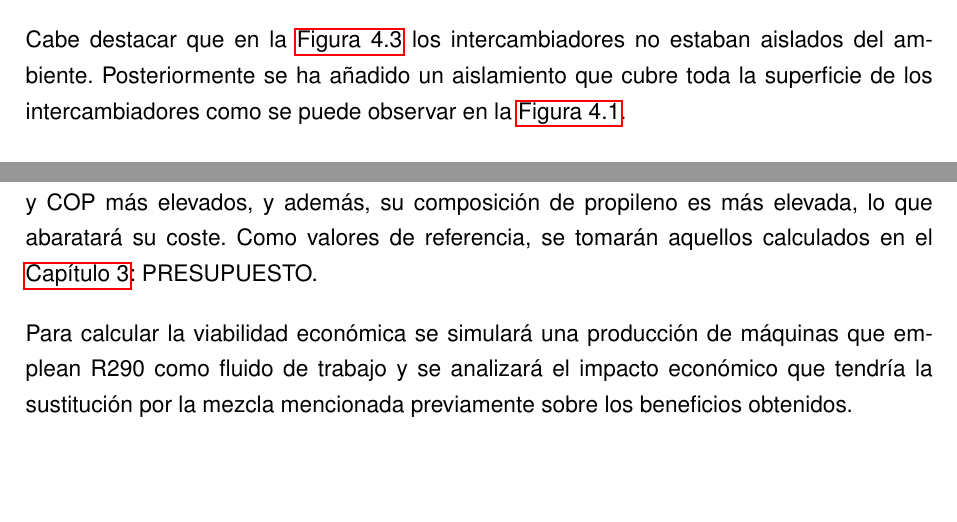
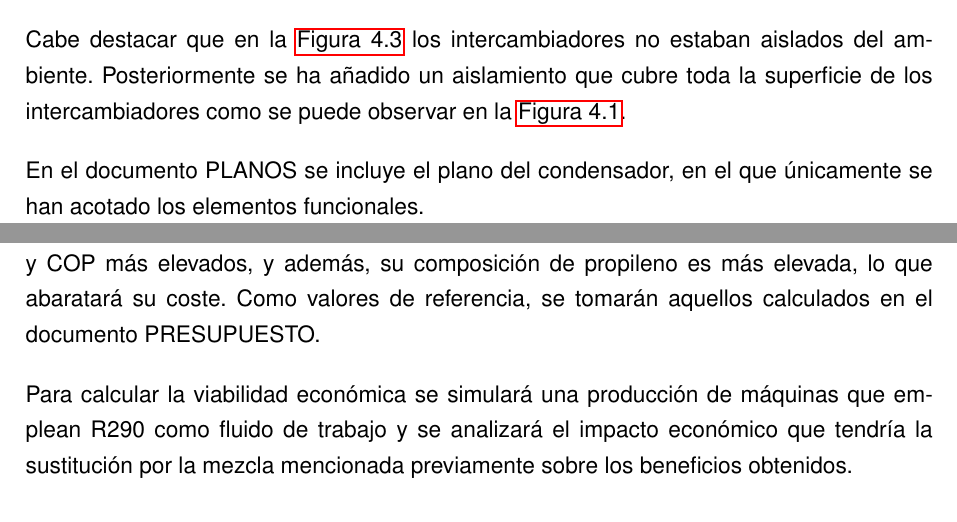
Before and after one commit to muarckbucks/Trabajo-final-de-grado, a LaTeX document (main.tex, which reads capitulos/4_experimental.tex, capitulos/5_viabilidades.tex): two parts of pages 43 and 73 of 105 before the commit and two parts of pages 43 and 73 of 106 after it, joined at a grey line, cut so that both start at the same text, the shorter picture padded with empty space. Compiled offline with pdfLaTeX.

Commit message:
plano condensador

```diff
--- a/capitulos/4_experimental.tex
+++ b/capitulos/4_experimental.tex
@@ -36,6 +36,9 @@ El sistema principal de esta instalación es un ciclo de compresión de vapor si
 Se pueden ver fotografías de los componentes en las figuras \ref{fig:intercambiadores} y \ref{fig:compresor}:
 
 Cabe destacar que en la \autoref{fig:intercambiadores} los intercambiadores no estaban aislados del ambiente. Posteriormente se ha añadido un aislamiento que cubre toda la superficie de los intercambiadores como se puede observar en la \autoref{fig:maquina_experimental}.
+
+En el documento PLANOS se incluye el plano del condensador, en el que únicamente se han acotado los elementos funcionales.
+
 \newpage
 
 \begin{figure}[H]
--- a/capitulos/5_viabilidades.tex
+++ b/capitulos/5_viabilidades.tex
@@ -5,7 +5,7 @@
 
 \section{Viabilidad económica}
 
-En este apartado se estudia la viabilidad económica de sustituir el refrigerante R290 por la mezcla RE170/R1270 (80\%/20\%), ya que, esta es la que ha demostrado tener un VHC y COP más elevados, y además, su composición de propileno es más elevada, lo que abaratará su coste. Como valores de referencia, se tomarán aquellos calculados en el \autoref{chap:presupuesto}: PRESUPUESTO.
+En este apartado se estudia la viabilidad económica de sustituir el refrigerante R290 por la mezcla RE170/R1270 (80\%/20\%), ya que, esta es la que ha demostrado tener un VHC y COP más elevados, y además, su composición de propileno es más elevada, lo que abaratará su coste. Como valores de referencia, se tomarán aquellos calculados en el documento PRESUPUESTO.
 
 Para calcular la viabilidad económica se simulará una producción de máquinas que emplean R290 como fluido de trabajo y se analizará el impacto económico que tendría la sustitución por la mezcla mencionada previamente sobre los beneficios obtenidos.
 
```
Also changed, not shown: capitulos/planos.tex (+3 -0 lines), imagenes/dibujo_condensador.pdf (added), 2 other files.
